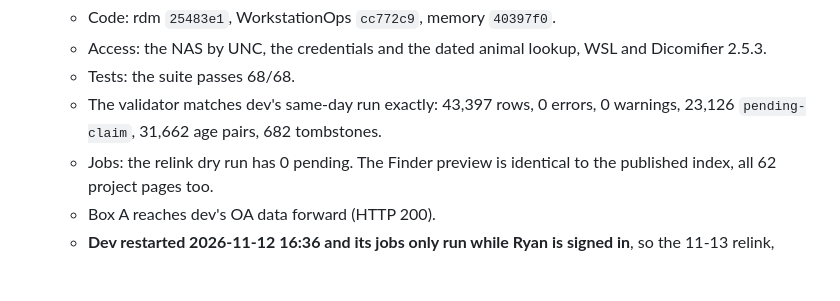
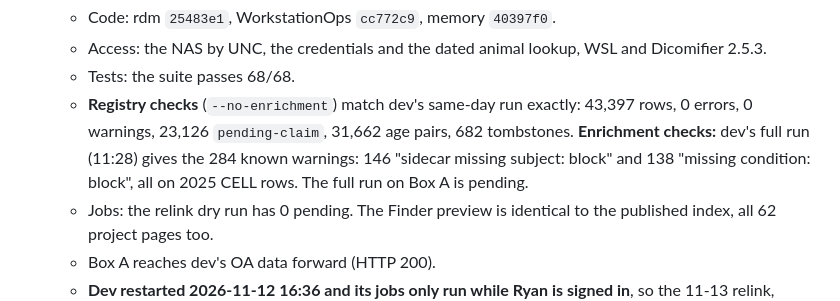
Before and after one commit to Rtasseff/gjesus3-pilot, a Markdown page: tasks/box_a_production_migration_plan.md, the part around the change. Rendered like a GitHub page; blank space fills up the shorter version.

Commit message:
docs(port): the validator match is for the registry checks; Box A's full run (284 expected) pending
Co-Authored-By: Claude Opus 5.5 <noreply@anthropic.com>
Claude-Session: https://claude.ai/code/session_01Jq92tov5G7edod6qFvGJok

```diff
--- a/tasks/box_a_production_migration_plan.md
+++ b/tasks/box_a_production_migration_plan.md
@@ -257,8 +257,10 @@ pre-2.1 build, which is fine. **The combined app listens on loopback only until
   - Code: rdm `25483e1`, WorkstationOps `cc772c9`, memory `40397f0`.
   - Access: the NAS by UNC, the credentials and the dated animal lookup, WSL and Dicomifier 2.5.3.
   - Tests: the suite passes 68/68.
-  - The validator matches dev's same-day run exactly: 43,397 rows, 0 errors, 0 warnings, 23,126 `pending-claim`, 31,662 age
-    pairs, 682 tombstones.
+  - **Registry checks** (`--no-enrichment`) match dev's same-day run exactly: 43,397 rows, 0 errors, 0 warnings, 23,126
+    `pending-claim`, 31,662 age pairs, 682 tombstones. **Enrichment checks:** dev's full run (11:28) gives the 284 known
+    warnings: 146 "sidecar missing subject: block" and 138 "missing condition: block", all on 2025 CELL rows. The full run on
+    Box A is pending.
   - Jobs: the relink dry run has 0 pending. The Finder preview is identical to the published index, all 62 project pages too.
   - Box A reaches dev's OA data forward (HTTP 200).
   - **Dev restarted 2026-11-12 16:36 and its jobs only run while Ryan is signed in**, so the 11-13 relink, Finder and memory-sync
```
